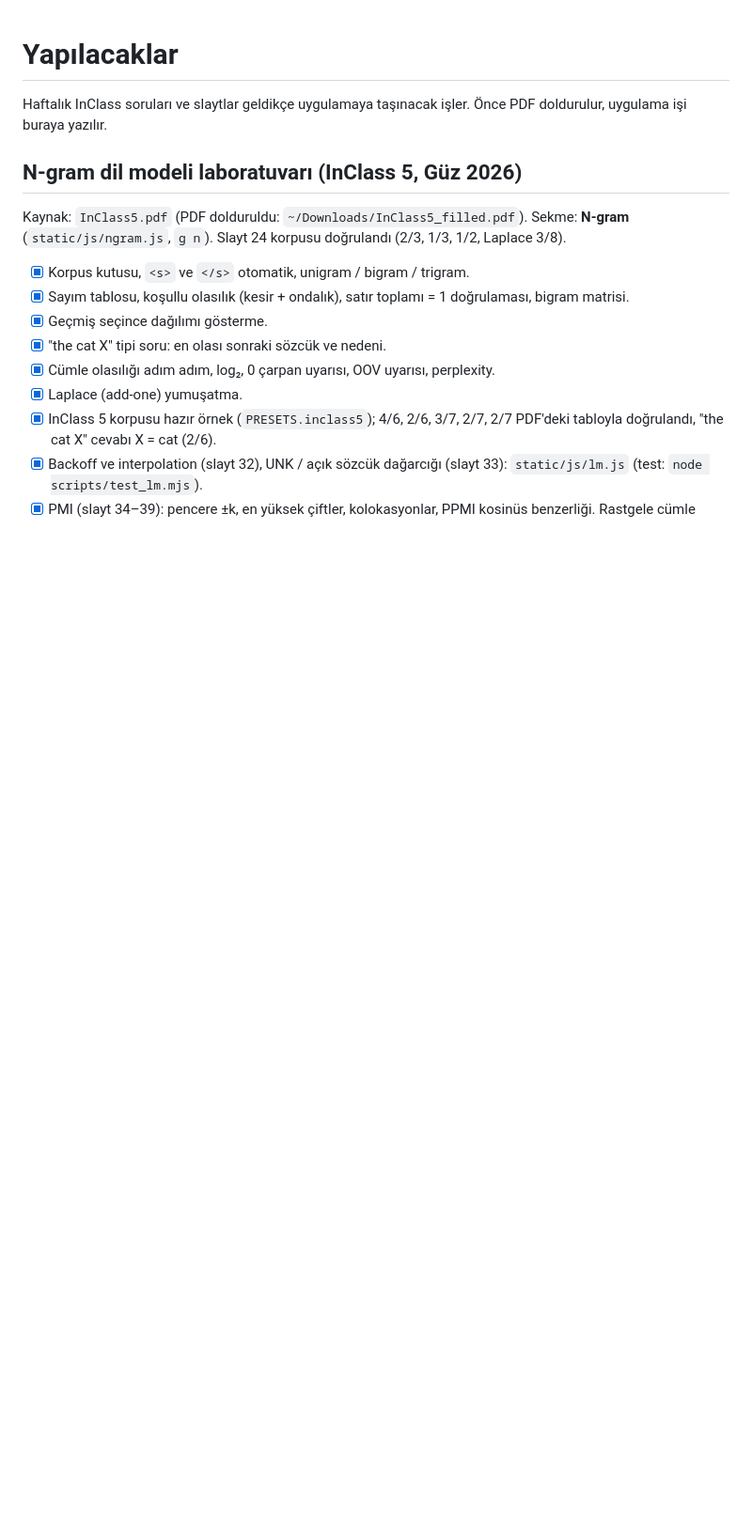
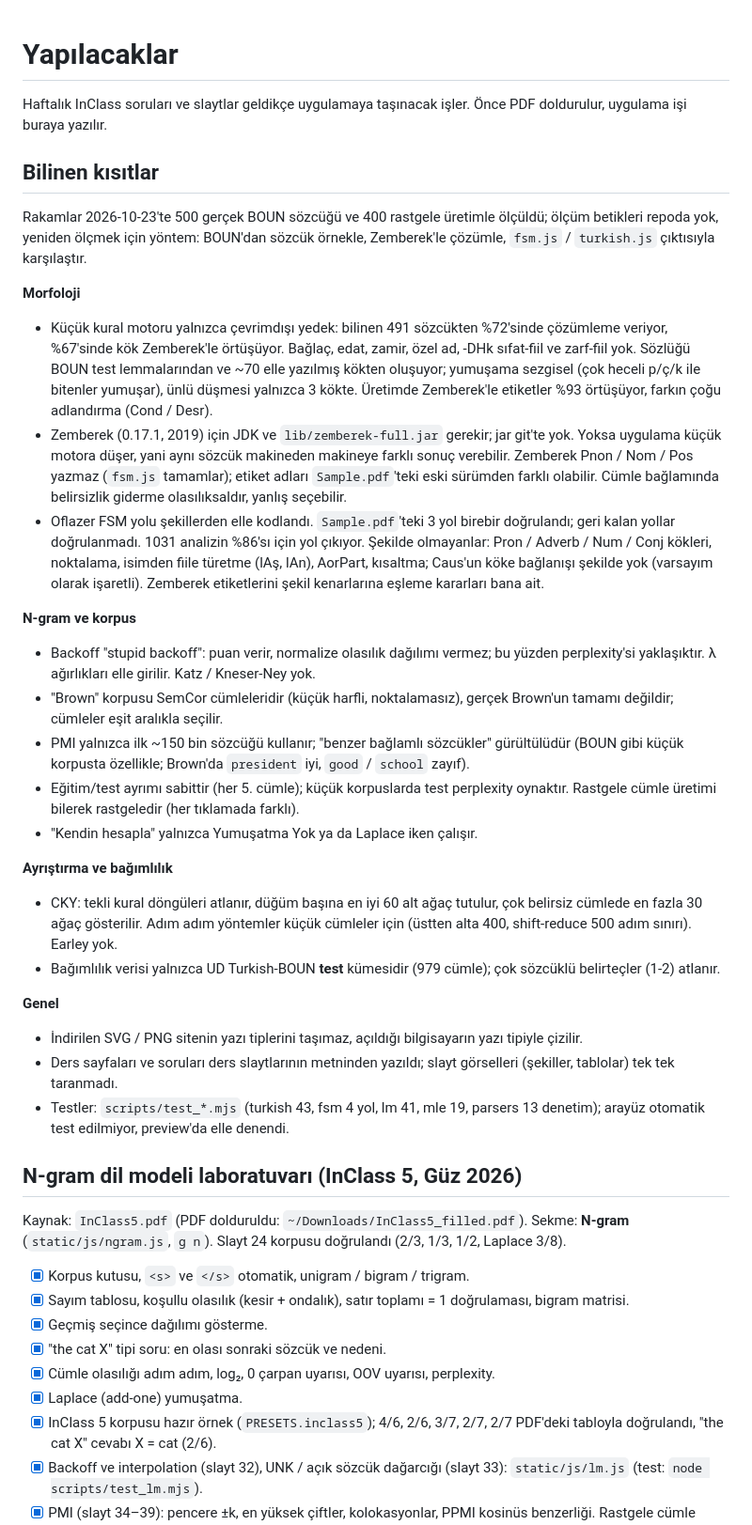
Before and after one commit to minniesmick/turkish-wordnet-ui, a Markdown page: TODO.md, the part around the change. Shown at 94% size. Drawn GitHub-style; blank space fills up the shorter version.

Commit message:
TODO: ölçülmüş "Bilinen kısıtlar" bölümü
Morfoloji (küçük motor kapsamı, Zemberek bağımlılıkları, FSM yolu kapsamı),
N-gram ve korpus (stupid backoff, Brown = SemCor, PMI sınırı, sabit
eğitim/test ayrımı), ayrıştırma ve bağımlılık sınırları ile genel notlar
tek yerde toplandı; rakamlar 500 BOUN sözcüğü ve 400 rastgele üretimle ölçüldü.

Co-Authored-By: Claude Sonnet 5.5 <noreply@anthropic.com>

```diff
--- a/TODO.md
+++ b/TODO.md
@@ -1,6 +1,31 @@
 # Yapılacaklar
 
 Haftalık InClass soruları ve slaytlar geldikçe uygulamaya taşınacak işler. Önce PDF doldurulur, uygulama işi buraya yazılır.
+
+## Bilinen kısıtlar
+
+Rakamlar 2026-10-23'te 500 gerçek BOUN sözcüğü ve 400 rastgele üretimle ölçüldü; ölçüm betikleri repoda yok, yeniden ölçmek için yöntem: BOUN'dan sözcük örnekle, Zemberek'le çözümle, `fsm.js` / `turkish.js` çıktısıyla karşılaştır.
+
+**Morfoloji**
+- Küçük kural motoru yalnızca çevrimdışı yedek: bilinen 491 sözcükten %72'sinde çözümleme veriyor, %67'sinde kök Zemberek'le örtüşüyor. Bağlaç, edat, zamir, özel ad, -DHk sıfat-fiil ve zarf-fiil yok. Sözlüğü BOUN test lemmalarından ve ~70 elle yazılmış kökten oluşuyor; yumuşama sezgisel (çok heceli p/ç/k ile bitenler yumuşar), ünlü düşmesi yalnızca 3 kökte. Üretimde Zemberek'le etiketler %93 örtüşüyor, farkın çoğu adlandırma (Cond / Desr).
+- Zemberek (0.17.1, 2019) için JDK ve `lib/zemberek-full.jar` gerekir; jar git'te yok. Yoksa uygulama küçük motora düşer, yani aynı sözcük makineden makineye farklı sonuç verebilir. Zemberek Pnon / Nom / Pos yazmaz (`fsm.js` tamamlar); etiket adları `Sample.pdf`'teki eski sürümden farklı olabilir. Cümle bağlamında belirsizlik giderme olasılıksaldır, yanlış seçebilir.
+- Oflazer FSM yolu şekillerden elle kodlandı. `Sample.pdf`'teki 3 yol birebir doğrulandı; geri kalan yollar doğrulanmadı. 1031 analizin %86'sı için yol çıkıyor. Şekilde olmayanlar: Pron / Adverb / Num / Conj kökleri, noktalama, isimden fiile türetme (lAş, lAn), AorPart, kısaltma; Caus'un köke bağlanışı şekilde yok (varsayım olarak işaretli). Zemberek etiketlerini şekil kenarlarına eşleme kararları bana ait.
+
+**N-gram ve korpus**
+- Backoff "stupid backoff": puan verir, normalize olasılık dağılımı vermez; bu yüzden perplexity'si yaklaşıktır. λ ağırlıkları elle girilir. Katz / Kneser-Ney yok.
+- "Brown" korpusu SemCor cümleleridir (küçük harfli, noktalamasız), gerçek Brown'un tamamı değildir; cümleler eşit aralıkla seçilir.
+- PMI yalnızca ilk ~150 bin sözcüğü kullanır; "benzer bağlamlı sözcükler" gürültülüdür (BOUN gibi küçük korpusta özellikle; Brown'da `president` iyi, `good` / `school` zayıf).
+- Eğitim/test ayrımı sabittir (her 5. cümle); küçük korpuslarda test perplexity oynaktır. Rastgele cümle üretimi bilerek rastgeledir (her tıklamada farklı).
+- "Kendin hesapla" yalnızca Yumuşatma Yok ya da Laplace iken çalışır.
+
+**Ayrıştırma ve bağımlılık**
+- CKY: tekli kural döngüleri atlanır, düğüm başına en iyi 60 alt ağaç tutulur, çok belirsiz cümlede en fazla 30 ağaç gösterilir. Adım adım yöntemler küçük cümleler için (üstten alta 400, shift-reduce 500 adım sınırı). Earley yok.
+- Bağımlılık verisi yalnızca UD Turkish-BOUN **test** kümesidir (979 cümle); çok sözcüklü belirteçler (1-2) atlanır.
+
+**Genel**
+- İndirilen SVG / PNG sitenin yazı tiplerini taşımaz, açıldığı bilgisayarın yazı tipiyle çizilir.
+- Ders sayfaları ve soruları ders slaytlarının metninden yazıldı; slayt görselleri (şekiller, tablolar) tek tek taranmadı.
+- Testler: `scripts/test_*.mjs` (turkish 43, fsm 4 yol, lm 41, mle 19, parsers 13 denetim); arayüz otomatik test edilmiyor, preview'da elle denendi.
 
 ## N-gram dil modeli laboratuvarı (InClass 5, Güz 2026)
 
```
